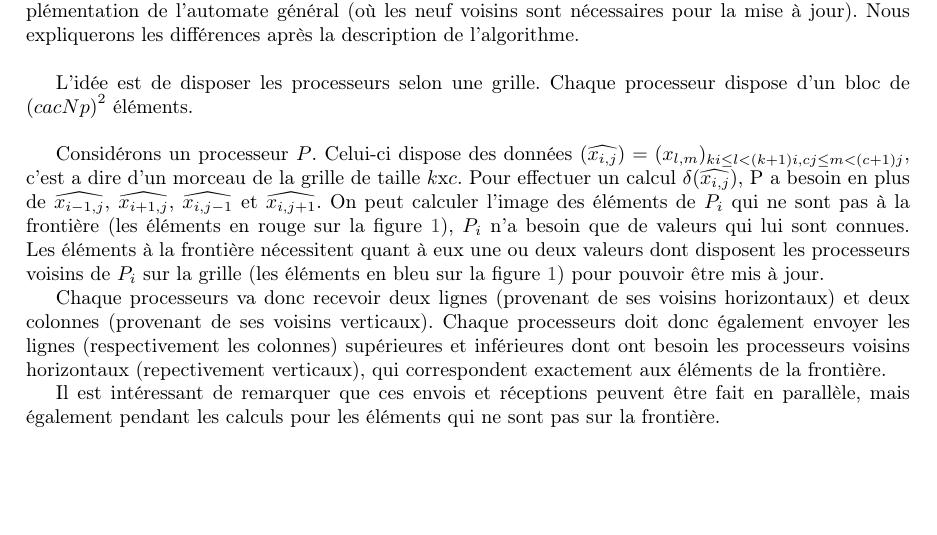
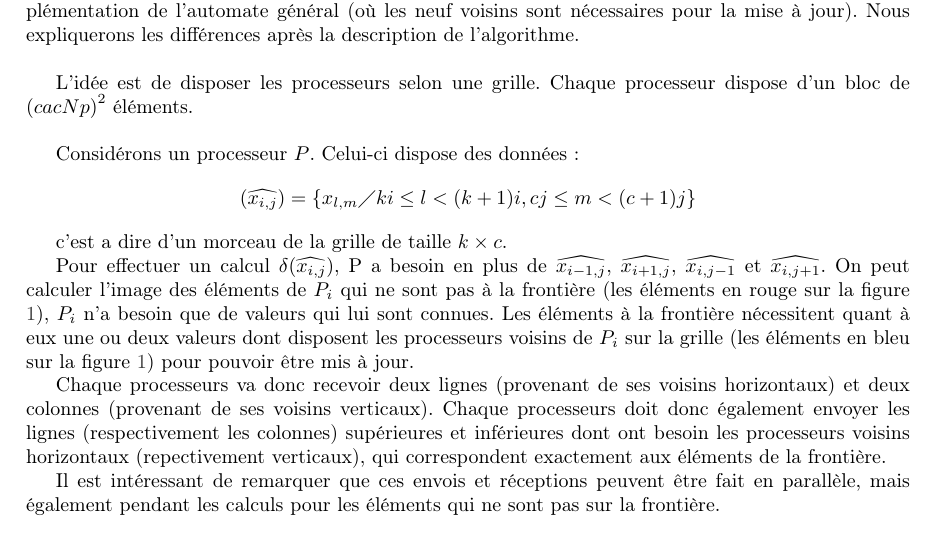
Before and after one commit to WilliamAufort/heat-equation, a LaTeX document (docs/dm.tex): part of page 1 of 7, cut so that both start at the same text, the shorter picture padded with empty space. Compiled offline with pdfLaTeX.

Commit message:
Un peu de mise en page

```diff
--- a/docs/dm.tex
+++ b/docs/dm.tex
@@ -41,7 +41,11 @@ Nous donnons ici d'abord l'implémentation de l'automate cellulaire de la partie
 
 L'idée est de disposer les processeurs selon une grille. Chaque processeur dispose d'un bloc de $\left( cac{N}{p} \right) ^2$ éléments.\\
 
-Considérons un processeur $P$. Celui-ci dispose des données $(\widehat{x_{i,j}})=(x_{l,m})_{ki\leq l<(k+1)i,cj\leq m<(c+1)j}$, c'est a dire d'un morceau de la grille de taille $k$x$c$.
+Considérons un processeur $P$. Celui-ci dispose des données :
+$$(\widehat{x_{i,j}})= \left\{ x_{l,m} \diagup ki\leq l<(k+1)i,cj\leq m<(c+1)j \right\}$$
+
+c'est a dire d'un morceau de la grille de taille $k \times c$.
+
 Pour effectuer un calcul $\delta(\widehat{x_{i,j}})$, P a besoin en plus de $\widehat{x_{i-1,j}}$, $\widehat{x_{i+1,j}}$, $\widehat{x_{i,j-1}}$ et $\widehat{x_{i,j+1}}$.
 On peut calculer l'image des éléments de $P_i$ qui ne sont pas à la frontière (les éléments en rouge sur la figure \ref{datas}), $P_i$ n'a besoin que de valeurs qui lui sont connues.
 Les éléments à la frontière nécessitent quant à eux une ou deux valeurs dont disposent les processeurs voisins de $P_i$ sur la grille (les éléments en bleu sur la figure \ref{datas}) pour pouvoir être mis à jour.
```
Also changed, not shown: docs/dm.pdf.
